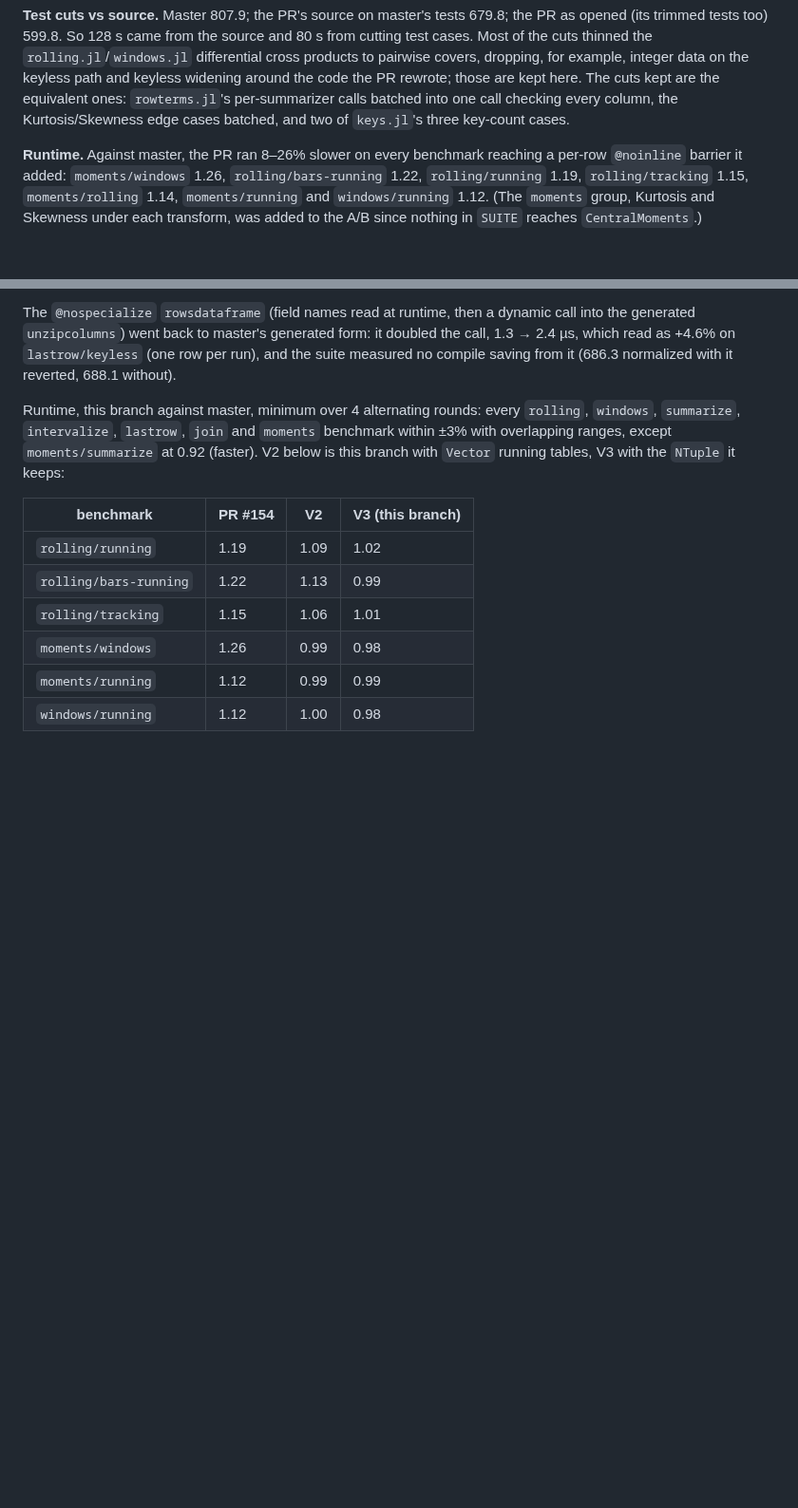
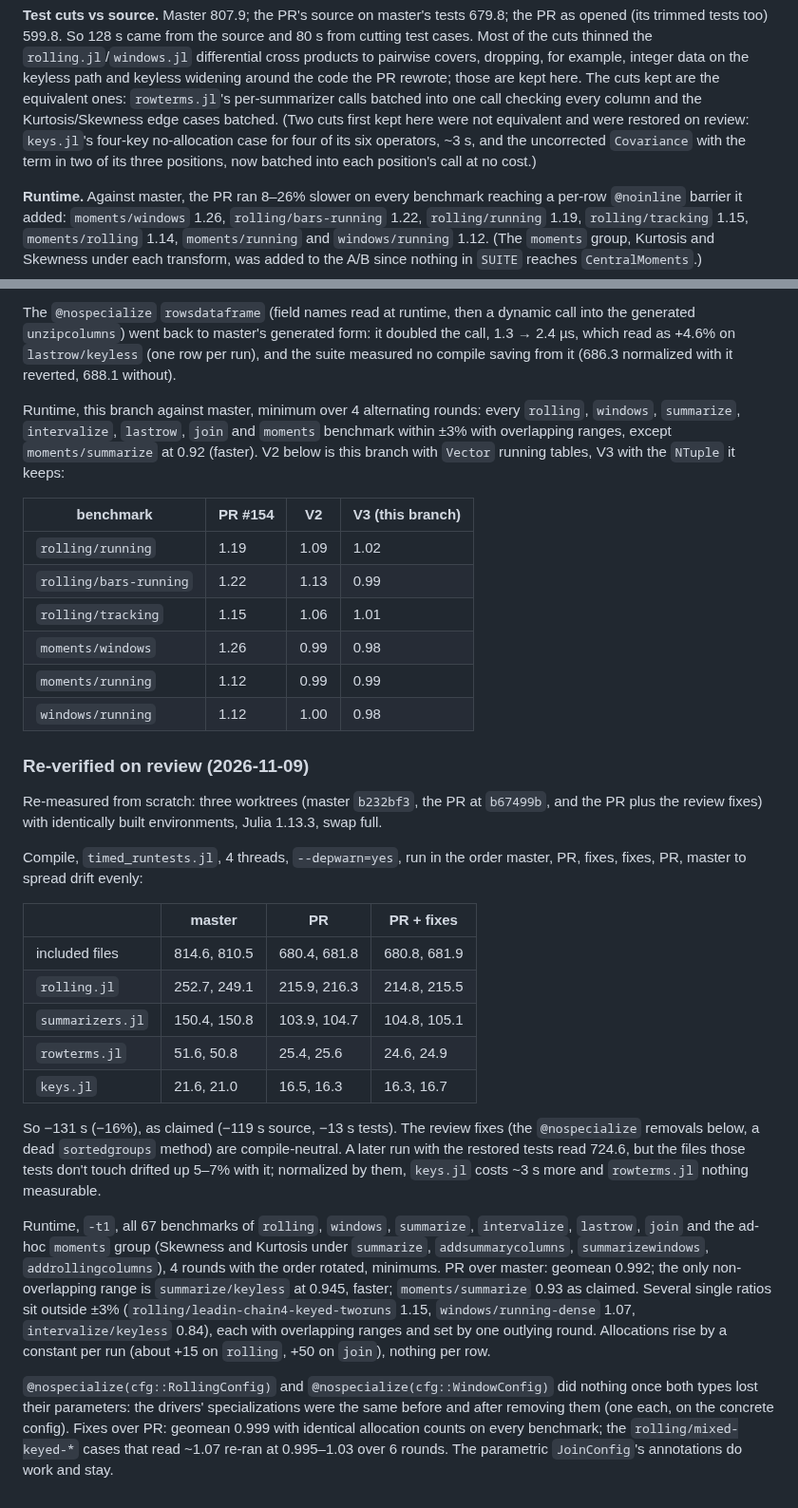
Before and after one commit to farrellm/CausalFrames.jl, a Markdown page: notes/compile-time.md, 2 parts joined by grey strips. Shown at 95% size. Rendered like a GitHub page; blank space fills up the shorter version.

Commit message:
Record the re-verification of #155's compile and runtime claims
Co-Authored-By: Claude Opus 5.5 <noreply@anthropic.com>
Claude-Session: https://claude.ai/code/session_01MTqjF7KoY2AVK8Co5F8nXr

```diff
--- a/notes/compile-time.md
+++ b/notes/compile-time.md
@@ -604,8 +604,11 @@ the source and 80 s from cutting test cases. Most of the cuts thinned the
 dropping, for example, integer data on the keyless path and keyless
 widening around the code the PR rewrote; those are kept here. The cuts kept
 are the equivalent ones: `rowterms.jl`'s per-summarizer calls batched into
-one call checking every column, the Kurtosis/Skewness edge cases batched,
-and two of `keys.jl`'s three key-count cases.
+one call checking every column and the Kurtosis/Skewness edge cases
+batched. (Two cuts first kept here were not equivalent and were restored on
+review: `keys.jl`'s four-key no-allocation case for four of its six
+operators, ~3 s, and the uncorrected `Covariance` with the term in two of
+its three positions, now batched into each position's call at no cost.)
 
 **Runtime.** Against master, the PR ran 8–26% slower on every benchmark
 reaching a per-row `@noinline` barrier it added: `moments/windows` 1.26,
@@ -669,3 +672,45 @@ and `moments` benchmark within ±3% with overlapping ranges, except
 | `moments/windows` | 1.26 | 0.99 | 0.98 |
 | `moments/running` | 1.12 | 0.99 | 0.99 |
 | `windows/running` | 1.12 | 1.00 | 0.98 |
+
+### Re-verified on review (2026-11-09)
+
+Re-measured from scratch: three worktrees (master `b232bf3`, the PR at
+`b67499b`, and the PR plus the review fixes) with identically built
+environments, Julia 1.13.3, swap full.
+
+Compile, `timed_runtests.jl`, 4 threads, `--depwarn=yes`, run in the order
+master, PR, fixes, fixes, PR, master to spread drift evenly:
+
+| | master | PR | PR + fixes |
+|---|---|---|---|
+| included files | 814.6, 810.5 | 680.4, 681.8 | 680.8, 681.9 |
+| `rolling.jl` | 252.7, 249.1 | 215.9, 216.3 | 214.8, 215.5 |
+| `summarizers.jl` | 150.4, 150.8 | 103.9, 104.7 | 104.8, 105.1 |
+| `rowterms.jl` | 51.6, 50.8 | 25.4, 25.6 | 24.6, 24.9 |
+| `keys.jl` | 21.6, 21.0 | 16.5, 16.3 | 16.3, 16.7 |
+
+So −131 s (−16%), as claimed (−119 s source, −13 s tests). The review
+fixes (the `@nospecialize` removals below, a dead `sortedgroups` method)
+are compile-neutral. A later run with the restored tests read 724.6, but
+the files those tests don't touch drifted up 5–7% with it; normalized by
+them, `keys.jl` costs ~3 s more and `rowterms.jl` nothing measurable.
+
+Runtime, `-t1`, all 67 benchmarks of `rolling`, `windows`, `summarize`,
+`intervalize`, `lastrow`, `join` and the ad-hoc `moments` group (Skewness
+and Kurtosis under `summarize`, `addsummarycolumns`, `summarizewindows`,
+`addrollingcolumns`), 4 rounds with the order rotated, minimums. PR over
+master: geomean 0.992; the only non-overlapping range is `summarize/keyless`
+at 0.945, faster; `moments/summarize` 0.93 as claimed. Several single
+ratios sit outside ±3% (`rolling/leadin-chain4-keyed-tworuns` 1.15,
+`windows/running-dense` 1.07, `intervalize/keyless` 0.84), each with
+overlapping ranges and set by one outlying round. Allocations rise by a
+constant per run (about +15 on `rolling`, +50 on `join`), nothing per row.
+
+`@nospecialize(cfg::RollingConfig)` and `@nospecialize(cfg::WindowConfig)`
+did nothing once both types lost their parameters: the drivers'
+specializations were the same before and after removing them (one each,
+on the concrete config). Fixes over PR: geomean 0.999 with identical
+allocation counts on every benchmark; the `rolling/mixed-keyed-*` cases
+that read ~1.07 re-ran at 0.995–1.03 over 6 rounds. The parametric
+`JoinConfig`'s annotations do work and stay.
```
